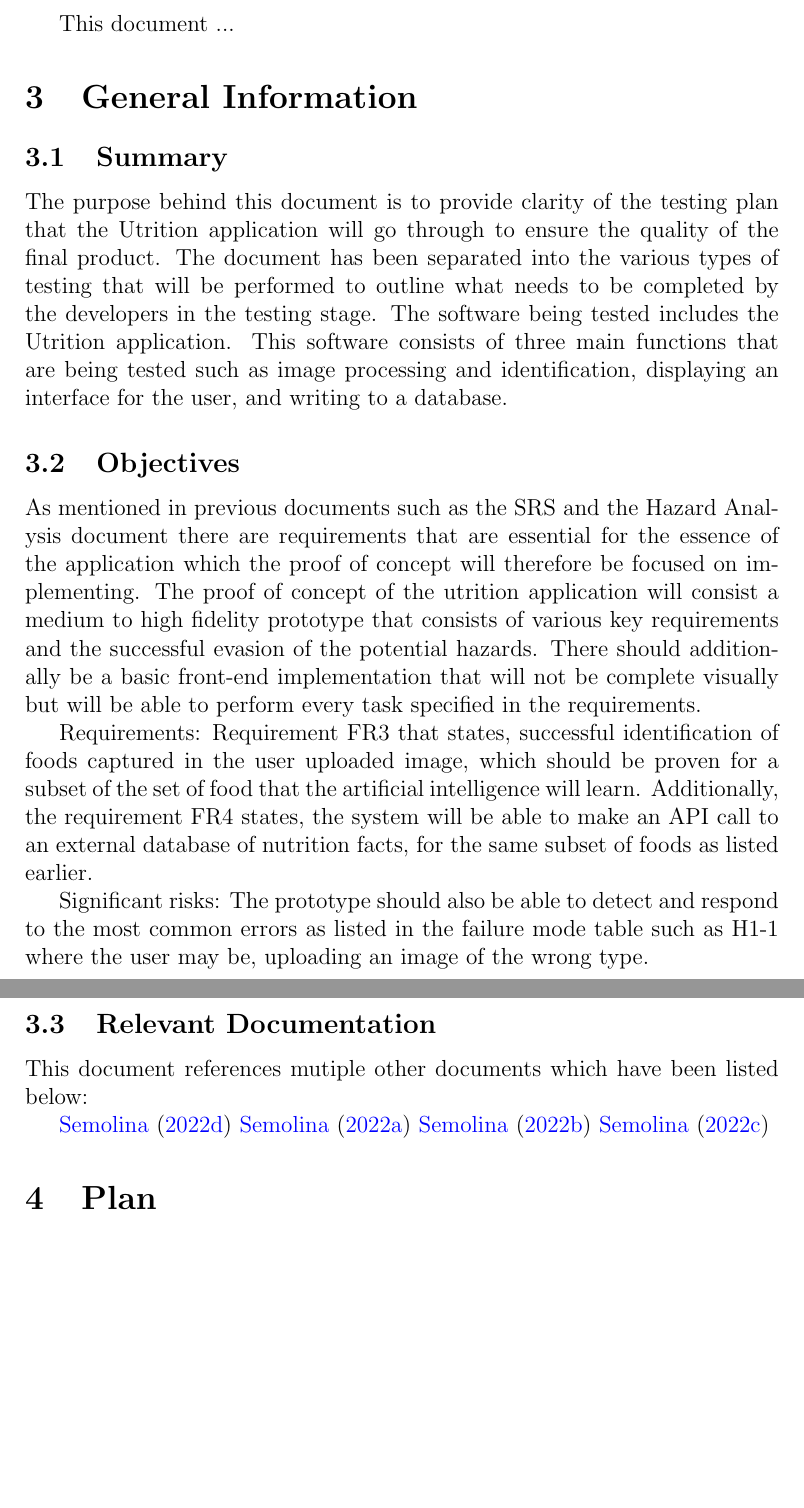
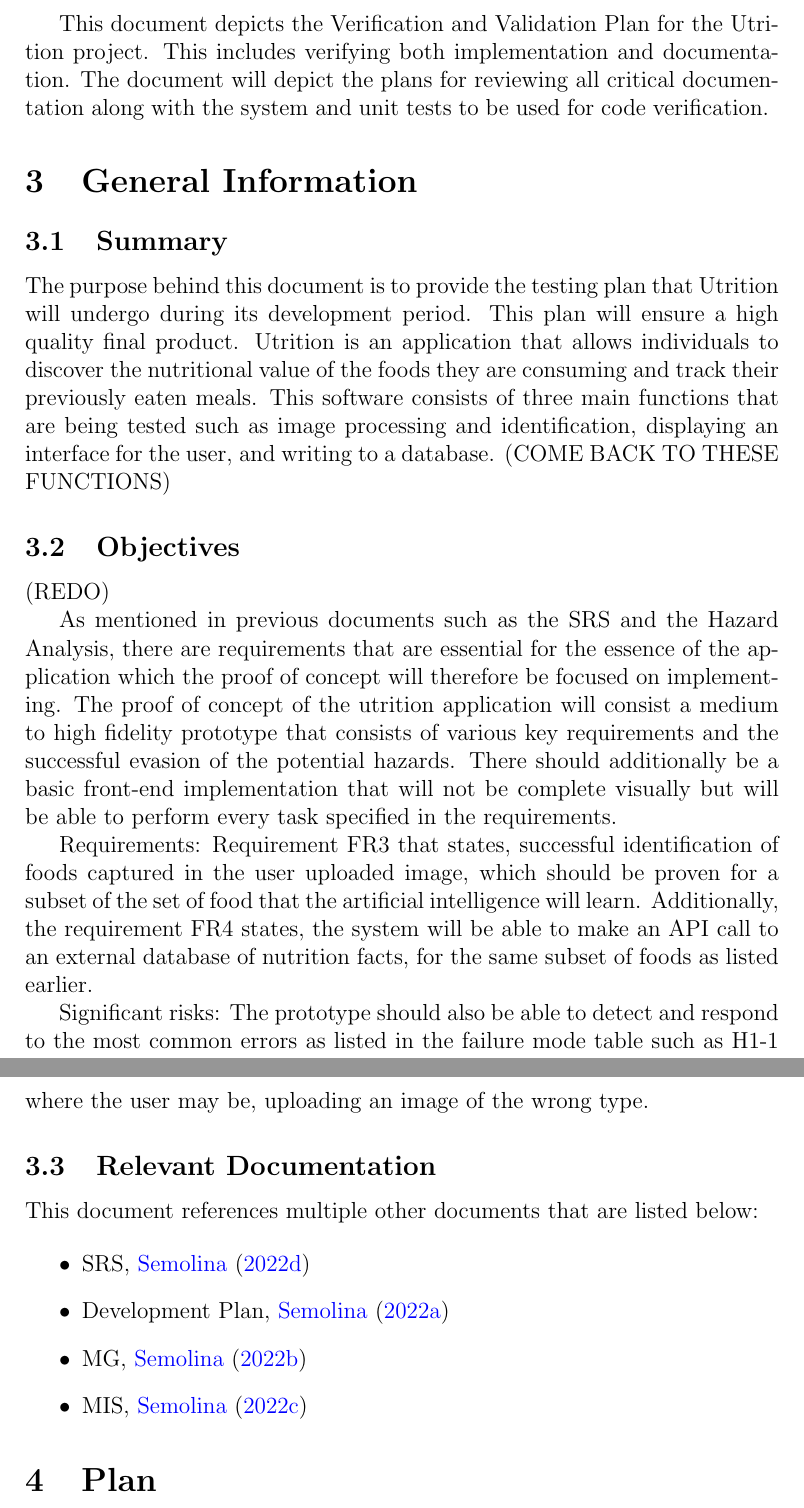
Before and after one commit to jeff-rey-wang/utrition, a LaTeX document (docs/VnVPlan/VnVPlan.tex): two parts of pages 6 and 7 of 54, joined at a grey line, cut at the place of the change, the shorter picture padded with empty space. Compiled offline with pdfLaTeX.

Commit message:
Finished reviewing Plan section

```diff
--- a/docs/VnVPlan/VnVPlan.tex
+++ b/docs/VnVPlan/VnVPlan.tex
@@ -75,7 +73,7 @@
 
 	\pagenumbering{arabic}
 
-	This document ... \wss{provide an introductory blurb and roadmap of the
+	This document depicts the Verification and Validation Plan for the Utrition project. This includes verifying both implementation and documentation. The document will depict the plans for reviewing all critical documentation along with the system and unit tests to be used for code verification.  \wss{provide an introductory blurb and roadmap of the
 		Verification and Validation plan}
 
 	\section{General Information}
@@ -85,9 +83,9 @@
 	\wss{Say what software is being tested.  Give its name and a brief overview
 	of
 		its general functions.}
-		The purpose behind this document is to provide clarity of the testing plan that the Utrition application will go through to ensure the quality of the final product. The document has been separated into the various types of testing that will be performed to outline what needs to be completed by the developers in the testing stage. The software being tested includes the Utrition application. This software consists of three main functions that are being tested such as image processing and identification, displaying an interface for the user, and writing to a database.
-
-	\subsection{Objectives}
+		The purpose behind this document is to provide the testing plan that Utrition will undergo during its development period. This plan will ensure a high quality final product. Utrition is an application that allows individuals to discover the nutritional value of the foods they are consuming and track their previously eaten meals. This software consists of three main functions that are being tested such as image processing and identification, displaying an interface for the user, and writing to a database. (COME BACK TO THESE FUNCTIONS)
+
+	\subsection{Objectives} (REDO)
 
 	\wss{State what is intended to be accomplished.  The objective will be
 	around
@@ -97,7 +95,7 @@
 		qualities,
 		just those that are most important.}
 
-		As mentioned in previous documents such as the SRS and the Hazard Analysis document there are requirements that are essential for the essence of the application which the proof of concept will therefore be focused on implementing. The proof of concept of the utrition application will consist a medium to high fidelity prototype that consists of various key requirements and the successful evasion of the potential hazards. There should additionally be a basic front-end implementation that will not be complete visually but will be able to perform every task specified in the requirements.
+		As mentioned in previous documents such as the SRS and the Hazard Analysis, there are requirements that are essential for the essence of the application which the proof of concept will therefore be focused on implementing. The proof of concept of the utrition application will consist a medium to high fidelity prototype that consists of various key requirements and the successful evasion of the potential hazards. There should additionally be a basic front-end implementation that will not be complete visually but will be able to perform every task specified in the requirements.
 
 		Requirements: Requirement FR3 that states, successful identification of foods captured in the user uploaded image, which should be proven for a subset of the set of food that the artificial intelligence will learn. Additionally, the requirement FR4 states, the system will be able to make an API call to an external database of nutrition facts, for the same subset of foods as listed earlier.
 
@@ -113,14 +111,14 @@
 		project
 		is done, they will be written.}
 
-		This document references mutiple other documents which have been listed below:
-
-	\citet{SRS}
-	\citet{DevelopmentPlan}
-	\citet{MG}
-	\citet{MIS}
-
-
+		This document references multiple other documents that are listed below:
+
+		\begin{itemize}
+			\item SRS, \citet{SRS}
+			\item Development Plan, \citet{DevelopmentPlan}
+			\item MG, \citet{MG}
+			\item MIS, \citet{MIS}
+		\end{itemize}
 
 	\section{Plan}
 
```
Also changed, not shown: docs/VnVPlan/VnVPlan.tex (30 more changed lines).
